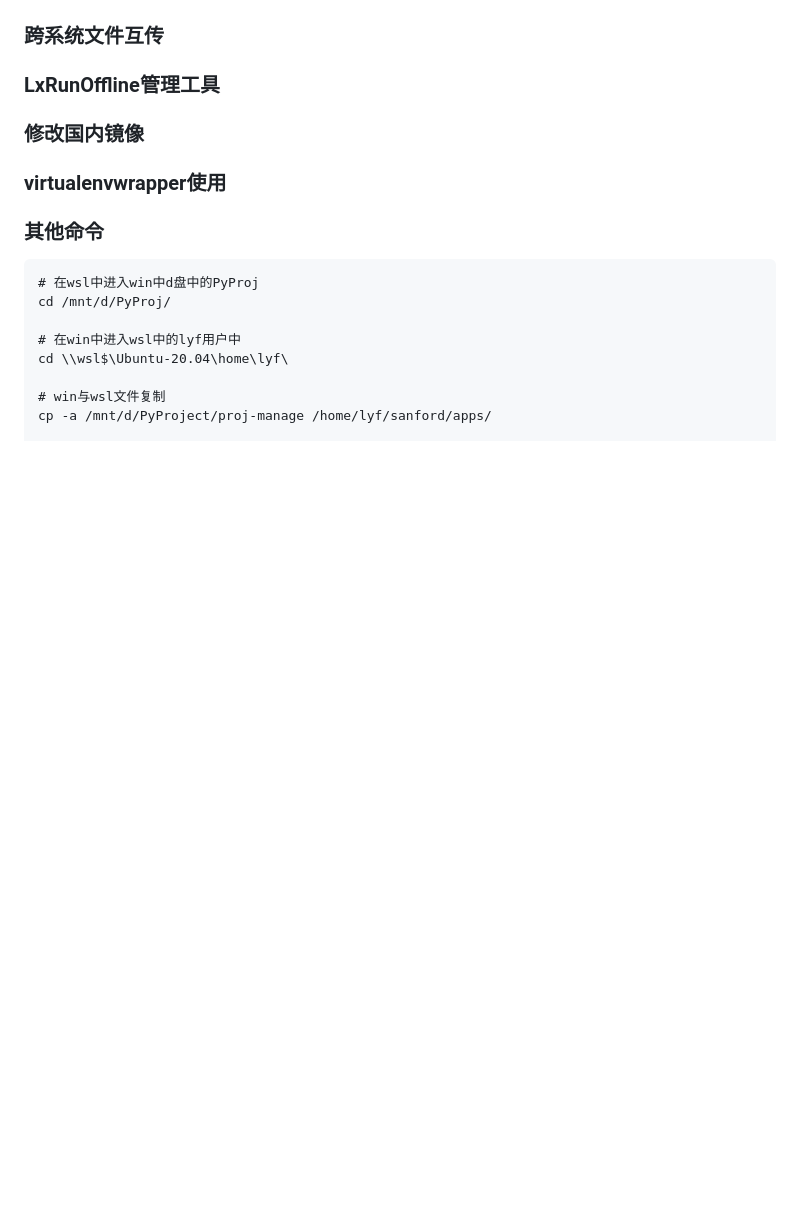
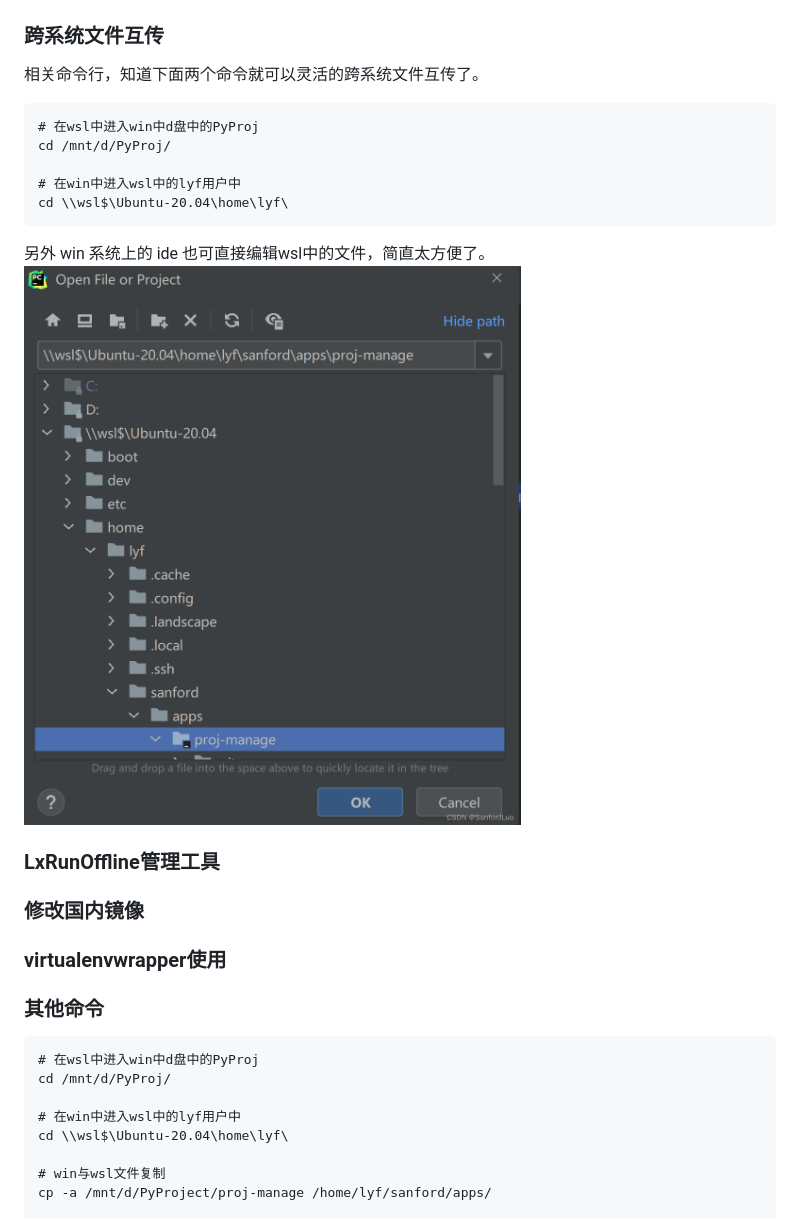
Before and after one commit to SanfordLuo/flask_demo, a Markdown page: README.md, the part around the change. Drawn GitHub-style; pictures changed too: static/ide-open-ubuntu.png (added); blank space fills up the shorter version.

````diff
--- a/README.md
+++ b/README.md
@@ -38,6 +38,19 @@ wsl -l -v
 ![image](/static/ext4-vhdx.png)
 
 ### 跨系统文件互传
+
+相关命令行，知道下面两个命令就可以灵活的跨系统文件互传了。
+
+```
+# 在wsl中进入win中d盘中的PyProj
+cd /mnt/d/PyProj/
+
+# 在win中进入wsl中的lyf用户中
+cd \\wsl$\Ubuntu-20.04\home\lyf\
+```
+
+另外 win 系统上的 ide 也可直接编辑wsl中的文件，简直太方便了。
+![image](/static/ide-open-ubuntu.png)
 
 ### LxRunOffline管理工具
 
````
